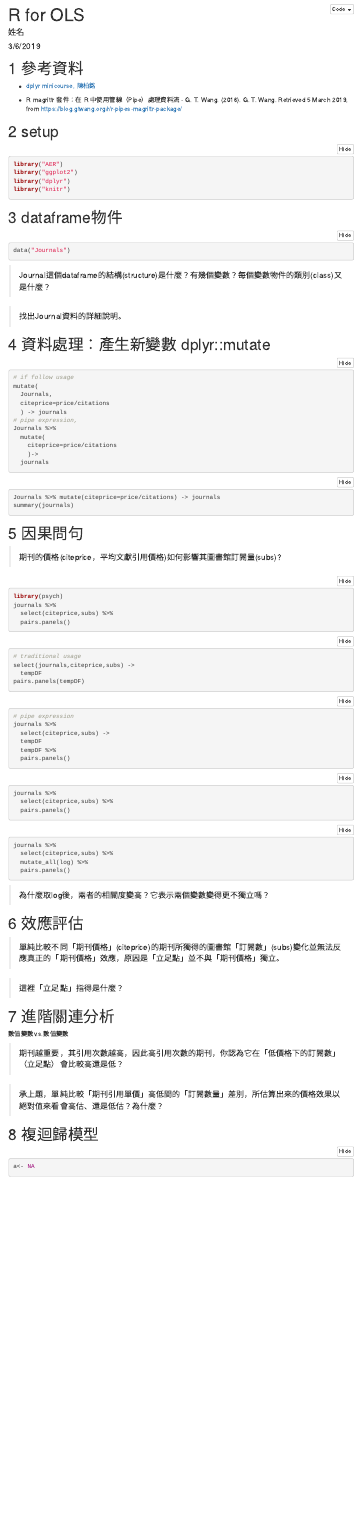
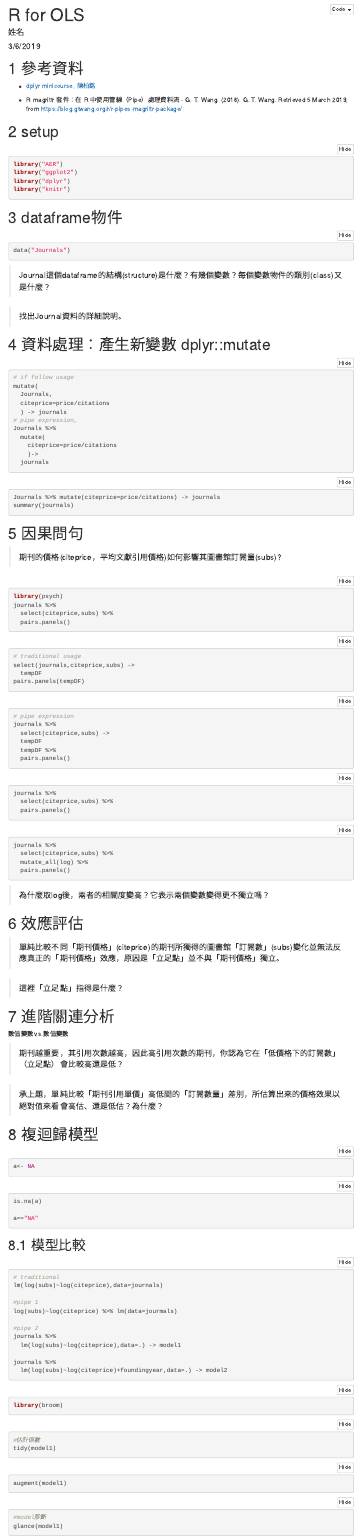
Before and after one commit to yuhsunlin/course-107-2-Econometric-Analysis-1, an R Markdown document (inclass-practice/r-for-ols-me.Rmd): the page in a window 1100 px wide, from its top. Rendered offline with R 4.5, knitr and Pandoc, with nearby package versions; folded parts are opened; menus at the side of the page are left out.

Commit message:
Update r-for-ols-me.Rmd

````diff
--- a/inclass-practice/r-for-ols-me.Rmd
+++ b/inclass-practice/r-for-ols-me.Rmd
@@ -148,8 +148,45 @@ is.na(a)
 a=="NA"
 ```
 
+```{r}
+
+```
+
 ## 模型比較
+
+```{r}
+# traditional
+lm(log(subs)~log(citeprice),data=journals)
+
+#pipe 1
+log(subs)~log(citeprice) %>% lm(data=jourmals)
+
+#pipe 2
+journals %>%
+  lm(log(subs)~log(citeprice),data=.) -> model1
+
+journals %>%
+  lm(log(subs)~log(citeprice)+foundingyear,data=.) -> model2
+```
 
 ```{r ols-comp-r, results='hide', warning=FALSE}
 
 ```
+
+```{r}
+library(broom)
+```
+
+```{r}
+#估計係數
+tidy(model1)
+```
+
+```{r}
+augment(model1)
+```
+
+```{r}
+#model診斷
+glance(model1)
+```
````
